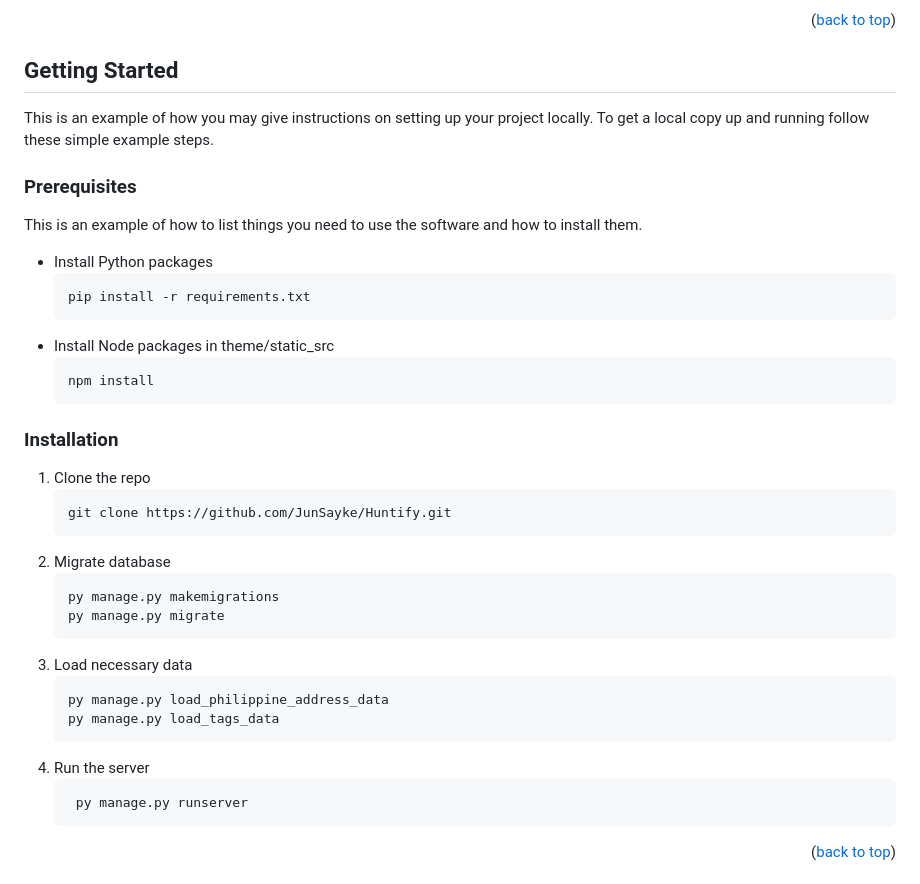
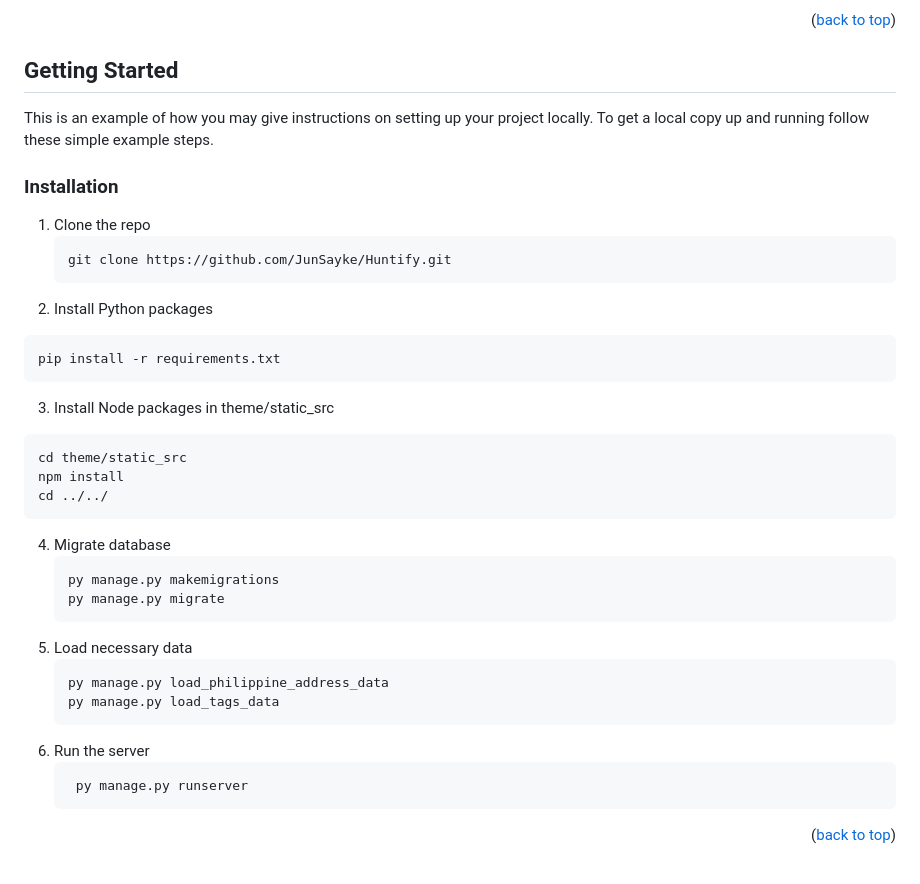
Before and after one commit to JunSayke/Huntify, a Markdown page: README.md, the part around the change. GitHub-like rendering.

````diff
--- a/README.md
+++ b/README.md
@@ -108,35 +108,33 @@ Huntify is designed to simplify property management tasks. It provides a user-fr
 This is an example of how you may give instructions on setting up your project locally.
 To get a local copy up and running follow these simple example steps.
 
-### Prerequisites
-
-This is an example of how to list things you need to use the software and how to install them.
-* Install Python packages
-  ```sh
-  pip install -r requirements.txt
-  ```
-* Install Node packages in theme/static_src
-  ```sh
-  npm install
-  ```
-
 ### Installation
 
 1. Clone the repo
    ```sh
    git clone https://github.com/JunSayke/Huntify.git
    ```
-2. Migrate database
+2. Install Python packages
+  ```sh
+  pip install -r requirements.txt
+  ```
+3. Install Node packages in theme/static_src
+  ```sh
+  cd theme/static_src
+  npm install
+  cd ../../
+  ```
+4. Migrate database
     ```sh
    py manage.py makemigrations
    py manage.py migrate
    ```
-3. Load necessary data
+5. Load necessary data
    ```sh
    py manage.py load_philippine_address_data
    py manage.py load_tags_data
    ```
-4. Run the server
+6. Run the server
    ```sh
     py manage.py runserver
     ```
````
